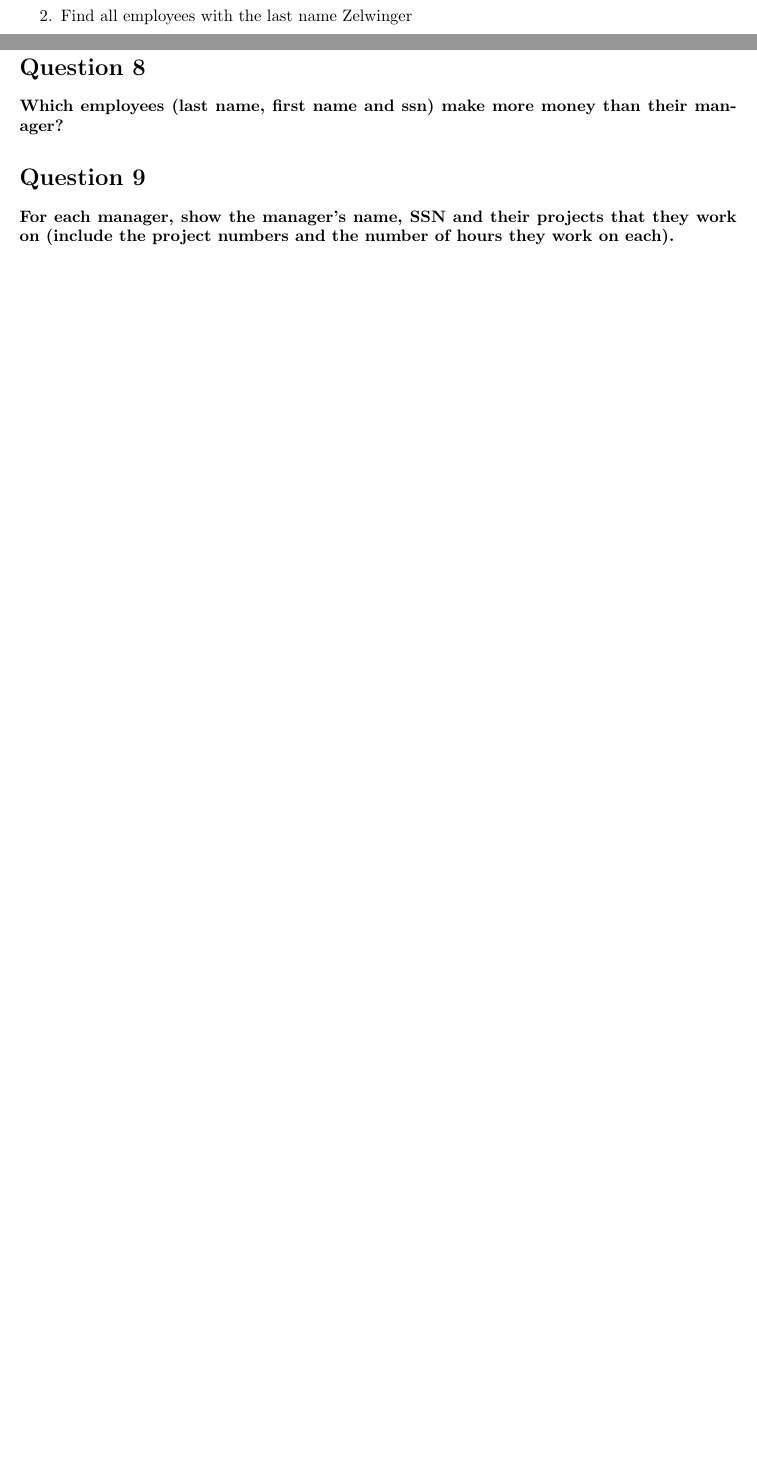
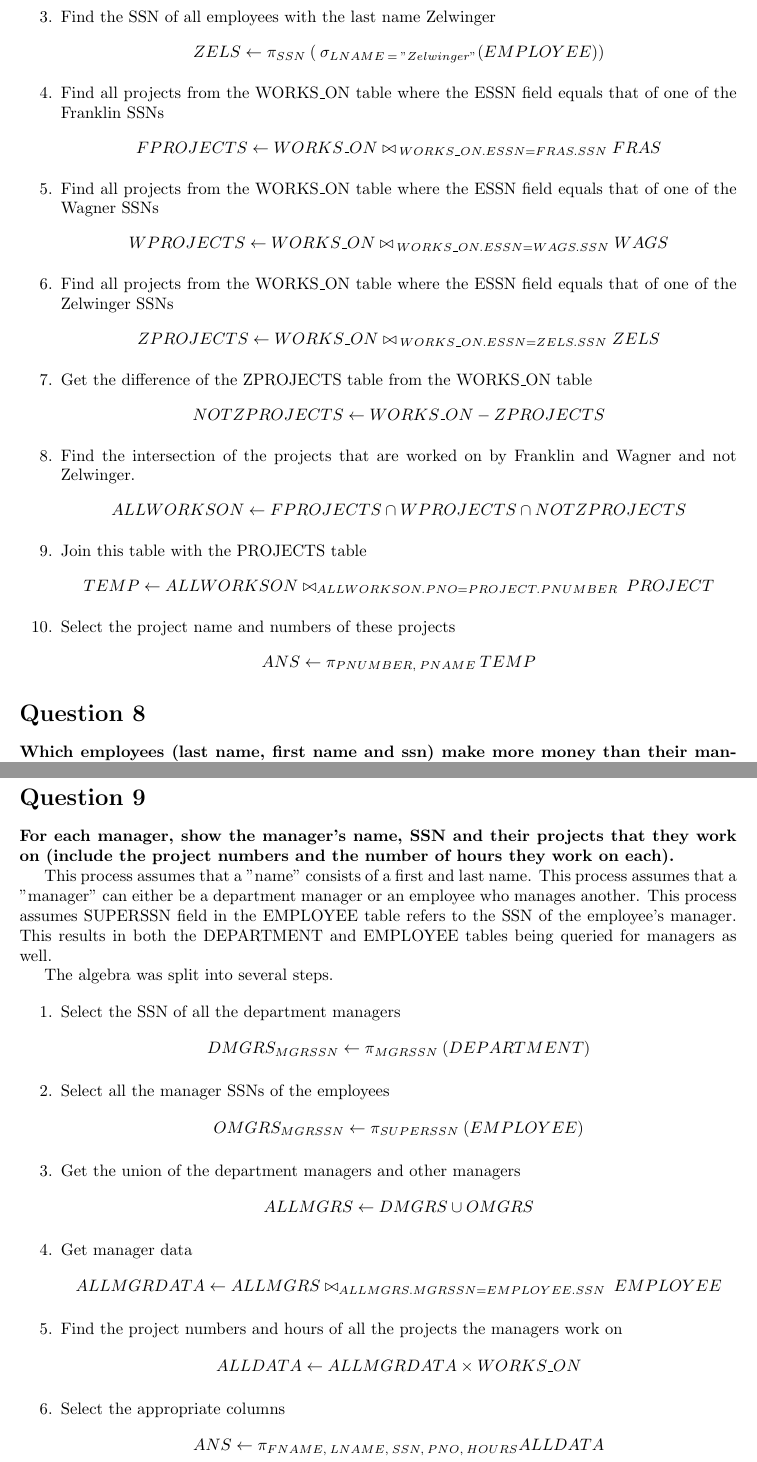
Before and after one commit to ElkaRavenwood/CMPE332, a LaTeX document (A4-Relational_Algebra/A4-Relational_Algebra.tex): two parts of pages 4 and 5 of 5 before the commit and two parts of pages 5 and 6 of 7 after it, joined at a grey line, cut so that both start at the same text, the shorter picture padded with empty space. Compiled offline with pdfLaTeX.

Commit message:
QUestion 9 done, thinking 10

```diff
--- a/A4-Relational_Algebra/A4-Relational_Algebra.tex
+++ b/A4-Relational_Algebra/A4-Relational_Algebra.tex
@@ -116,5 +116,3 @@
     The algebra was split into several steps.
 
     \begin{enumerate}
-        \item Find all employees with the last names Franklin and Wagner
-        \item Find all employees with the last name Zelwinger
@@ -120,0 +123,16 @@
+        \item Find the SSN of all employees with the last name Zelwinger
+        \[ ZELS \gets \pi _{SSN} \: ( \: \sigma _{LNAME \: = \: "Zelwinger"} (EMPLOYEE)) \]
+        \item Find all projects from the WORKS\_ON table where the ESSN field equals that of one of the Franklin SSNs
+        \[ FPROJECTS \gets WORKS\_ON \bowtie _{\: WORKS\_ON.ESSN = FRAS.SSN} FRAS \]
+        \item Find all projects from the WORKS\_ON table where the ESSN field equals that of one of the Wagner SSNs
+        \[ WPROJECTS \gets WORKS\_ON \bowtie _{\: WORKS\_ON.ESSN = WAGS.SSN} WAGS \]
+        \item Find all projects from the WORKS\_ON table where the ESSN field equals that of one of the Zelwinger SSNs
+        \[ ZPROJECTS \gets WORKS\_ON \bowtie _{\: WORKS\_ON.ESSN = ZELS.SSN} ZELS \]
+        \item Get the difference of the ZPROJECTS table from the WORKS\_ON table
+        \[ NOTZPROJECTS \gets WORKS\_ON - ZPROJECTS  \]
+        \item Find the intersection of the projects that are worked on by Franklin and Wagner and not Zelwinger.
+        \[ ALLWORKSON \gets FPROJECTS \cap WPROJECTS \cap NOTZPROJECTS\]
+        \item Join this table with the PROJECTS table
+        \[ TEMP \gets ALLWORKSON \bowtie _{ALLWORKSON.PNO = PROJECT.PNUMBER} \: PROJECT\]
+        \item Select the project name and numbers of these projects
+        \[ ANS \gets \pi _{PNUMBER, \: PNAME} \: TEMP \]
@@ -127,3 +157,23 @@
+    \end{enumerate}
+
 \section{Question 9}
 
     \textbf{For each manager, show the manager's name, SSN and their projects that they work on (include the project numbers and the number of hours they work on each).}
+
+    This process assumes that a "name" consists of a first and last name. This process assumes that a "manager" can either be a department manager or an employee who manages another. This process assumes SUPERSSN field in the EMPLOYEE table refers to the SSN of the employee's manager. This results in both the DEPARTMENT and EMPLOYEE tables being queried for managers as well.
+
+    The algebra was split into several steps.
+
+    \begin{enumerate}
+        \item Select the SSN of all the department managers
+        \[ DMGRS_{MGRSSN} \gets \pi _{MGRSSN} \: (DEPARTMENT) \]
+        \item Select all the manager SSNs of the employees
+        \[ OMGRS_{MGRSSN} \gets \pi _{SUPERSSN} \: (EMPLOYEE) \]
+        \item Get the union of the department managers and other managers
+        \[ ALLMGRS \gets DMGRS \cup OMGRS \]
+        \item Get manager data
+        \[ALLMGRDATA \gets ALLMGRS \bowtie _{ALLMGRS.MGRSSN=EMPLOYEE.SSN} \: EMPLOYEE \]
+        \item Find the project numbers and hours of all the projects the managers work on
+        \[ ALLDATA \gets ALLMGRDATA \times WORKS\_ON \]
+        \item Select the appropriate columns
+        \[ ANS \gets \pi _{FNAME, \: LNAME, \: SSN, \: PNO, \: HOURS} ALLDATA \]
```
Also changed, not shown: A4-Relational_Algebra/A4-Relational_Algebra.tex (37 more changed lines).
